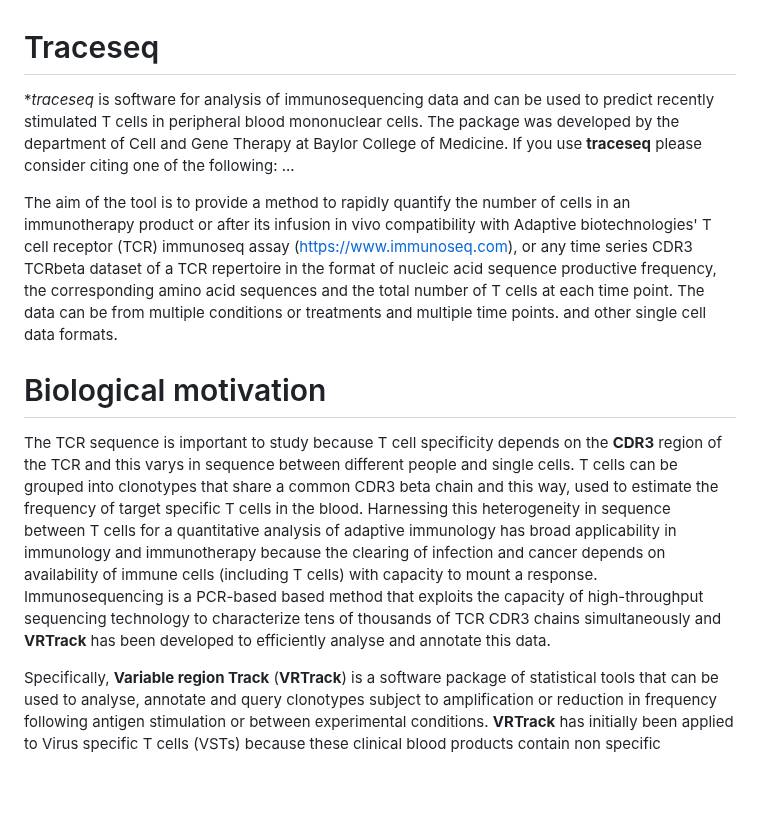
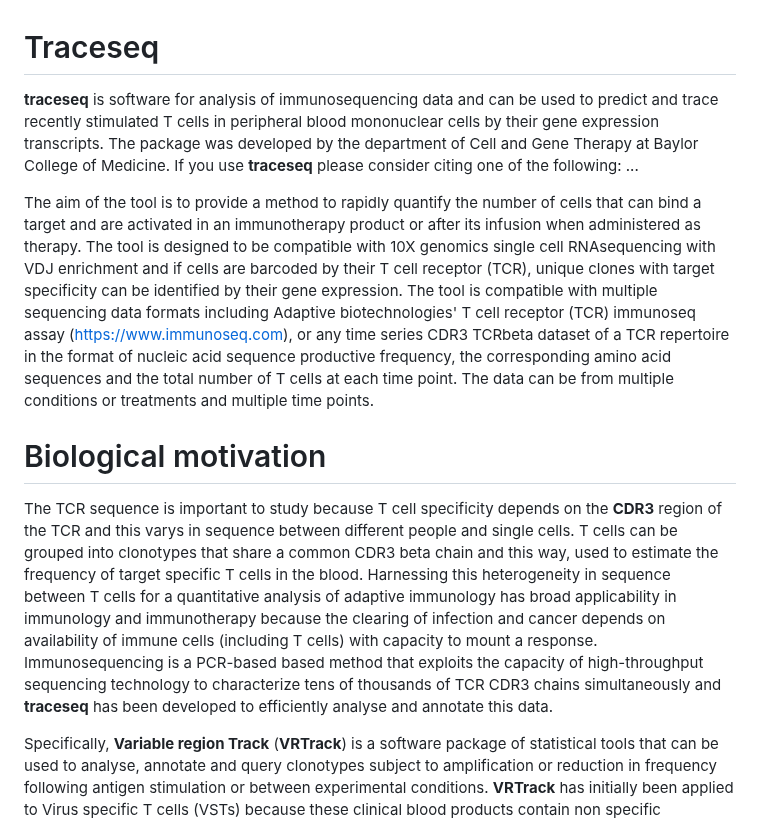
Before and after one commit to MaeWoods/aocseq, a Markdown page: README.md, the part around the change. GitHub-like rendering; blank space fills up the shorter version.

```diff
--- a/README.md
+++ b/README.md
@@ -1,12 +1,11 @@
 # Traceseq
 
-**traceseq* is software for analysis of immunosequencing data and can be used to predict recently stimulated T cells in peripheral blood mononuclear cells. The package was developed by the department of Cell and Gene Therapy at Baylor College of Medicine. If you use **traceseq** please consider citing one of the following: ...
+**traceseq** is software for analysis of immunosequencing data and can be used to predict and trace recently stimulated T cells in peripheral blood mononuclear cells by their gene expression transcripts. The package was developed by the department of Cell and Gene Therapy at Baylor College of Medicine. If you use **traceseq** please consider citing one of the following: ...
 
-The aim of the tool is to provide a method to rapidly quantify the number of cells in an immunotherapy product or after its infusion in vivo compatibility with Adaptive biotechnologies' T cell receptor (TCR) immunoseq assay (https://www.immunoseq.com), or any time series CDR3 TCRbeta dataset of a TCR repertoire in the format of nucleic acid sequence productive frequency, the corresponding amino acid sequences and the total number of T cells at each time point. The data can be from multiple conditions or treatments and multiple time points.
-and other single cell data formats.
+The aim of the tool is to provide a method to rapidly quantify the number of cells that can bind a target and are activated in an immunotherapy product or after its infusion when administered as therapy. The tool is designed to be compatible with 10X genomics single cell RNAsequencing with VDJ enrichment and if cells are barcoded by their T cell receptor (TCR), unique clones with target specificity can be identified by their gene expression. The tool is compatible with multiple sequencing data formats including Adaptive biotechnologies' T cell receptor (TCR) immunoseq assay (https://www.immunoseq.com), or any time series CDR3 TCRbeta dataset of a TCR repertoire in the format of nucleic acid sequence productive frequency, the corresponding amino acid sequences and the total number of T cells at each time point. The data can be from multiple conditions or treatments and multiple time points.
 # Biological motivation
 The TCR sequence is important to study because T cell specificity depends on the **CDR3** region of the TCR and this varys in sequence between different people and single cells. T cells can be grouped into clonotypes that share a common CDR3 beta chain and this way, used to estimate the frequency of target specific T cells in the blood. Harnessing this heterogeneity in sequence between T cells for a quantitative analysis of adaptive immunology has broad applicability in immunology and immunotherapy because the clearing of infection and cancer depends on availability of immune cells (including T cells) with capacity to mount a response.
-Immunosequencing is a PCR-based based method that exploits the capacity of high-throughput sequencing technology to characterize tens of thousands of TCR CDR3 chains simultaneously and **VRTrack** has been developed to efficiently analyse and annotate this data.
+Immunosequencing is a PCR-based based method that exploits the capacity of high-throughput sequencing technology to characterize tens of thousands of TCR CDR3 chains simultaneously and **traceseq** has been developed to efficiently analyse and annotate this data.
 
 Specifically, **Variable region Track** (**VRTrack**) is a software package of statistical tools that can be used to analyse, annotate and query clonotypes subject to amplification or reduction in frequency following antigen stimulation or between experimental conditions. **VRTrack** has initially been applied to Virus specific T cells (VSTs) because these clinical blood products contain non specific bystander T cells in addition to potent virus specific clonotypes. However, the tool can be adapted to model other barcoded time series frequency data and the accompanying vignette demonstrates how the tool could be used to track clonotypes *in vivo*, using Adaptive's ImmuneAccess database.
 
```
